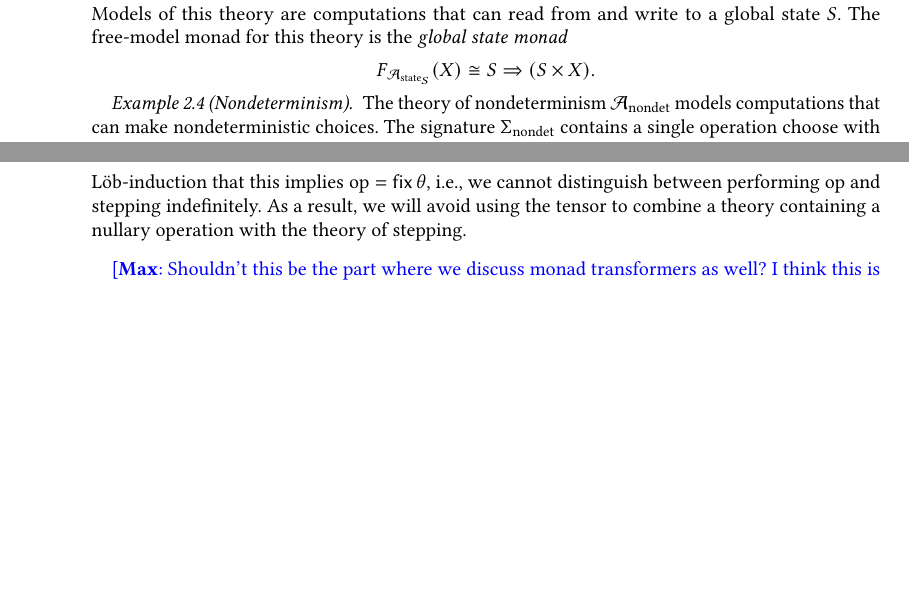
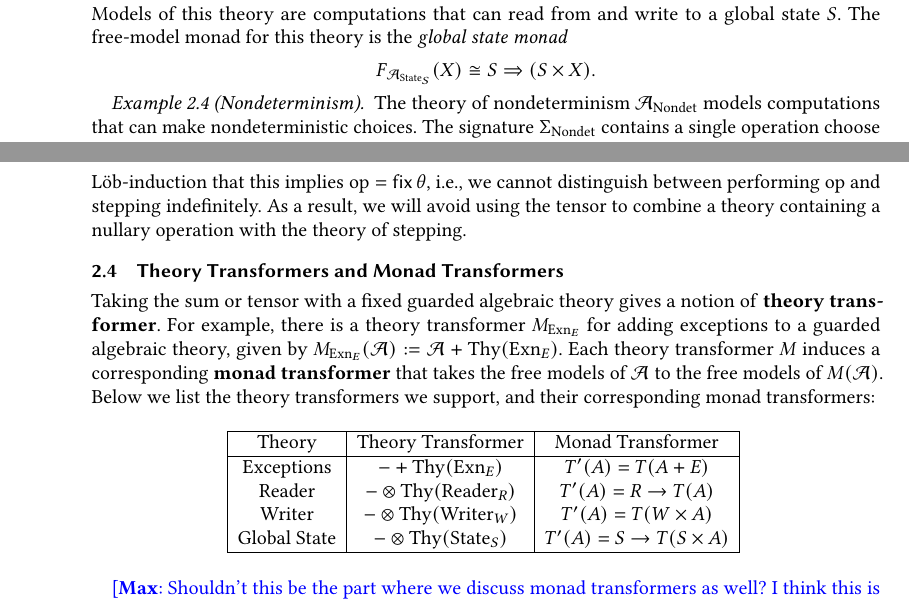
Before and after one commit to um-catlab/gradual-typing-semantics-in-sgdt, a LaTeX paper (paper-effects/paper.tex): two parts of pages 7 and 8 of 27, joined at a grey line, cut so that both start at the same text, the shorter picture padded with empty space. Compiled offline with pdfLaTeX.

Commit message:
discuss theory transformers and monad transformers in section on guarded algebraic theories

```diff
--- a/paper-effects/paper.tex
+++ b/paper-effects/paper.tex
@@ -749,6 +749,36 @@ $\calA_2$.
   operation with the theory of stepping.
 \end{remark}
 
+\subsection{Theory Transformers and Monad Transformers}
+
+% Another operation on guarded algebraic theories involves augmenting a given
+% theory $\calA$ with the operations and equations of a second theory $\calA_0$;
+% we call such an operation a \textbf{theory transformer} for $\calA_0$.
+
+Taking the sum or tensor with a fixed guarded algebraic theory gives a notion of
+\textbf{theory transformer}.
+%
+For example, there is a theory transformer $M_{\exn{E}}$ for adding exceptions
+to a guarded algebraic theory, given by $M_{\exn{E}}(\calA) := \calA +
+\th{\exn{E}}$. Each theory transformer $M$ induces a corresponding \textbf{monad
+transformer} that takes the free models of $\calA$ to the free models of
+$M(\calA)$. Below we list the theory transformers we support, and their
+corresponding monad transformers:
+%
+\begin{table}[h!]
+  \centering
+  \begin{tabular}{|c|c|c|}
+    \hline
+    Theory       & Theory Transformer         & Monad Transformer \\
+    \hline
+    Exceptions   & $- + \th{\exn{E}}$         & $T'(A) = T(A + E)$ \\
+    Reader       & $- \otimes \th{\reader_R}$ & $T'(A) = R \to T(A)$ \\
+    Writer       & $- \otimes \th{\writer_W}$ & $T'(A) = T(W \times A)$ \\
+    Global State & $- \otimes \th{\state_S}$  & $T'(A) = S \to T(S \times A)$ \\
+    \hline
+  \end{tabular}
+  \label{tab:theory-and-monad-transformers}
+\end{table}
 
 \max{Shouldn't this be the part where we discuss monad transformers as
   well? I think this is where we should basically list theory/monad
```
Also changed, not shown: paper-effects/defs.tex (+6 -3 lines).
